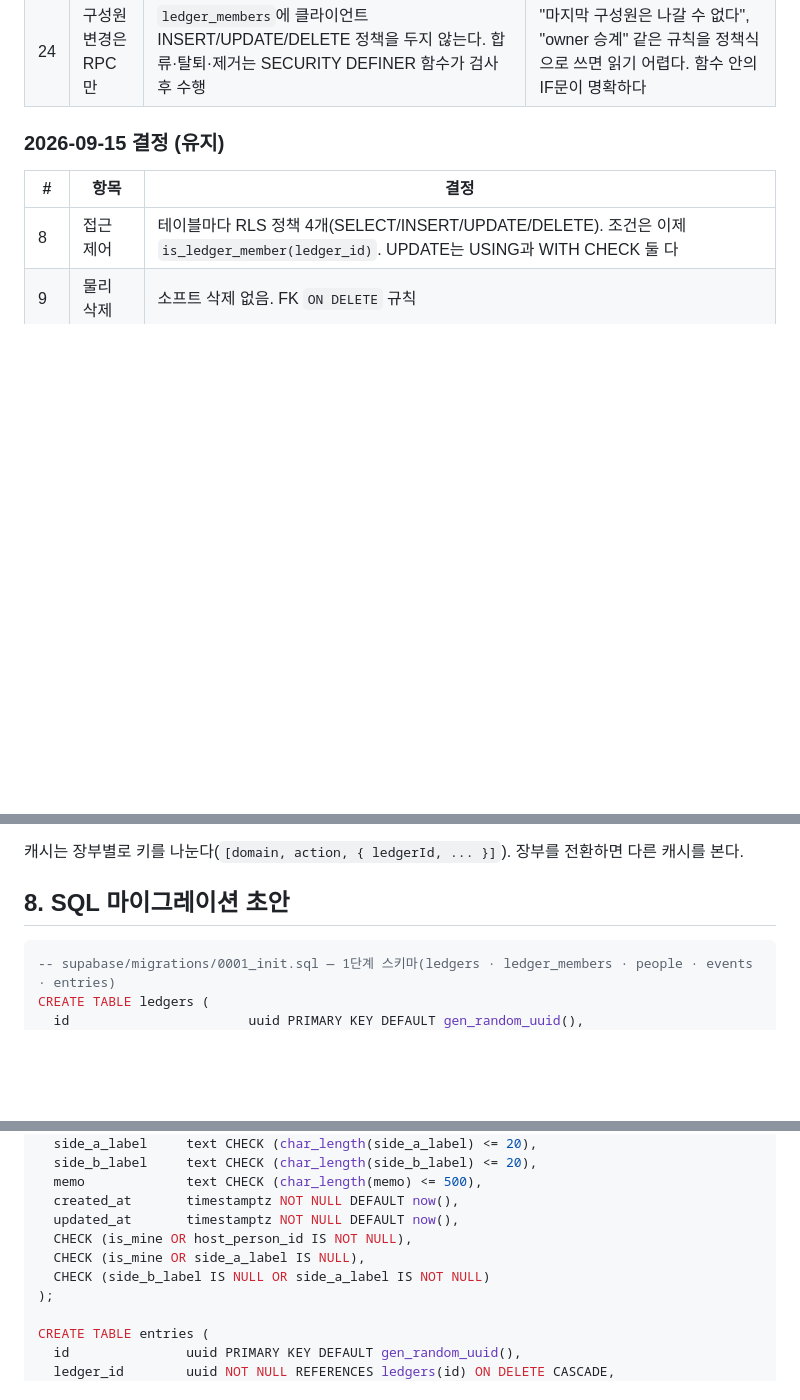
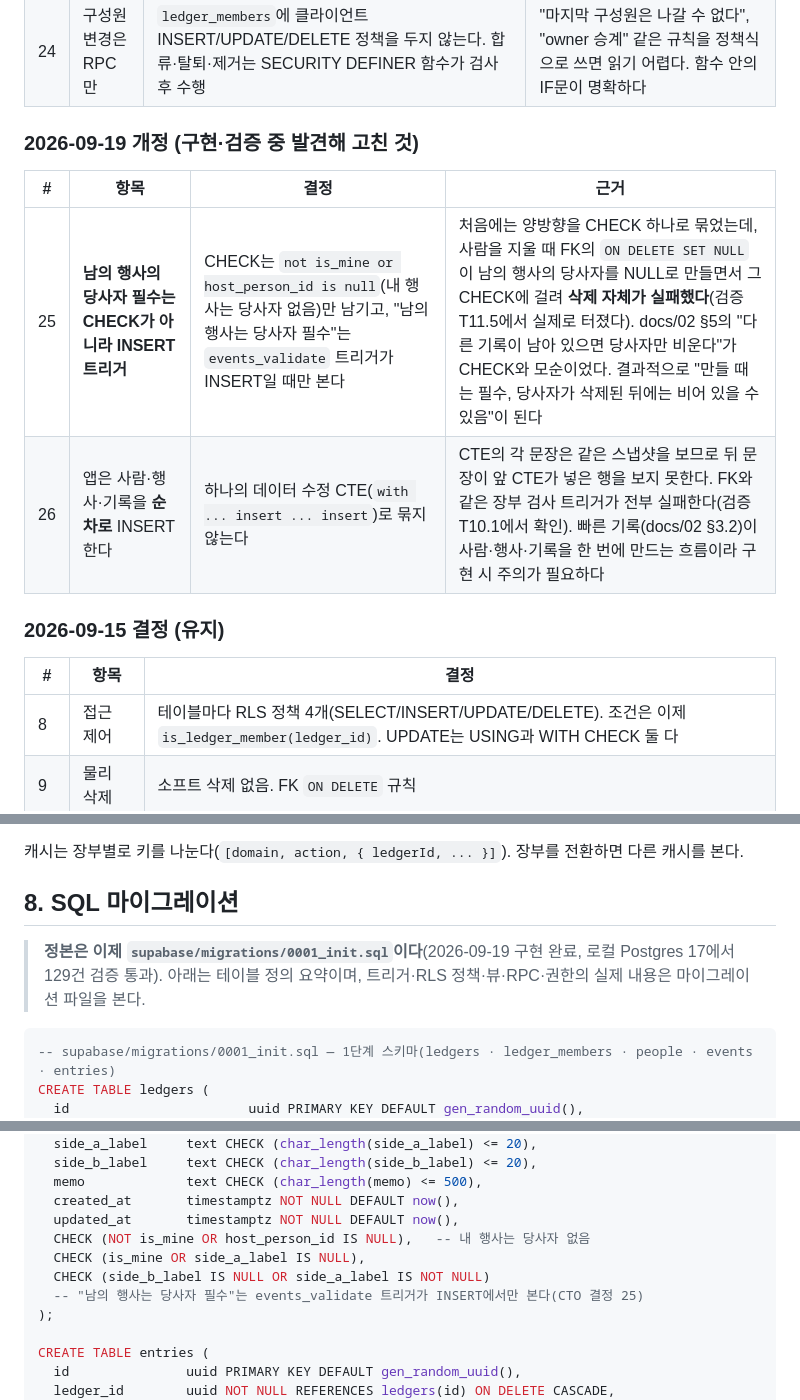
Before and after one commit to cocobanana-spec/returnproject, a Markdown page: docs/03-data-model.md, 3 parts joined by grey strips. Drawn GitHub-style; blank space fills up the shorter version.

Commit message:
구현 중 발견한 제약 결함 반영
- 남의 행사 당사자 필수를 CHECK에서 INSERT 트리거로 이동
- 사람·행사·기록은 순차 INSERT 필요함을 명시

Co-Authored-By: Claude Opus 5 (1M context) <noreply@anthropic.com>

````diff
--- a/docs/03-data-model.md
+++ b/docs/03-data-model.md
@@ -19,6 +19,13 @@
 | 22 | 입력자 기록 | `entries.created_by`(nullable, 기본값 `auth.uid()`)만 둔다. people·events에는 두지 않는다 | 공동 장부에서 "이 기록 누가 넣었지"는 실제로 묻게 되는 질문이다. 사람·행사는 공유 자산이라 입력자가 의미 없다 |
 | 23 | 구성원 표시 이름 | `ledger_members.display_name`을 합류 시점에 `auth.users` 메타데이터에서 복사 | `auth.users`는 클라이언트가 읽을 수 없다. 구성원 목록 표시를 위해 `profiles` 테이블을 만드는 것보다 컬럼 하나가 싸다 |
 | 24 | 구성원 변경은 RPC만 | `ledger_members`에 클라이언트 INSERT/UPDATE/DELETE 정책을 두지 않는다. 합류·탈퇴·제거는 SECURITY DEFINER 함수가 검사 후 수행 | "마지막 구성원은 나갈 수 없다", "owner 승계" 같은 규칙을 정책식으로 쓰면 읽기 어렵다. 함수 안의 IF문이 명확하다 |
+
+### 2026-09-19 개정 (구현·검증 중 발견해 고친 것)
+
+| # | 항목 | 결정 | 근거 |
+|---|---|---|---|
+| 25 | **남의 행사의 당사자 필수는 CHECK가 아니라 INSERT 트리거** | CHECK는 `not is_mine or host_person_id is null`(내 행사는 당사자 없음)만 남기고, "남의 행사는 당사자 필수"는 `events_validate` 트리거가 INSERT일 때만 본다 | 처음에는 양방향을 CHECK 하나로 묶었는데, 사람을 지울 때 FK의 `ON DELETE SET NULL`이 남의 행사의 당사자를 NULL로 만들면서 그 CHECK에 걸려 **삭제 자체가 실패했다**(검증 T11.5에서 실제로 터졌다). docs/02 §5의 "다른 기록이 남아 있으면 당사자만 비운다"가 CHECK와 모순이었다. 결과적으로 "만들 때는 필수, 당사자가 삭제된 뒤에는 비어 있을 수 있음"이 된다 |
+| 26 | 앱은 사람·행사·기록을 **순차로** INSERT한다 | 하나의 데이터 수정 CTE(`with ... insert ... insert`)로 묶지 않는다 | CTE의 각 문장은 같은 스냅샷을 보므로 뒤 문장이 앞 CTE가 넣은 행을 보지 못한다. FK와 같은 장부 검사 트리거가 전부 실패한다(검증 T10.1에서 확인). 빠른 기록(docs/02 §3.2)이 사람·행사·기록을 한 번에 만드는 흐름이라 구현 시 주의가 필요하다 |
 
 ### 2026-09-15 결정 (유지)
 
@@ -326,7 +333,10 @@ END $$;
 
 캐시는 장부별로 키를 나눈다(`[domain, action, { ledgerId, ... }]`). 장부를 전환하면 다른 캐시를 본다.
 
-## 8. SQL 마이그레이션 초안
+## 8. SQL 마이그레이션
+
+> **정본은 이제 `supabase/migrations/0001_init.sql`이다**(2026-09-19 구현 완료, 로컬 Postgres 17에서 129건 검증 통과).
+> 아래는 테이블 정의 요약이며, 트리거·RLS 정책·뷰·RPC·권한의 실제 내용은 마이그레이션 파일을 본다.
 
 ```sql
 -- supabase/migrations/0001_init.sql — 1단계 스키마(ledgers · ledger_members · people · events · entries)
@@ -379,9 +389,10 @@ CREATE TABLE events (
   memo             text CHECK (char_length(memo) <= 500),
   created_at       timestamptz NOT NULL DEFAULT now(),
   updated_at       timestamptz NOT NULL DEFAULT now(),
-  CHECK (is_mine OR host_person_id IS NOT NULL),
+  CHECK (NOT is_mine OR host_person_id IS NULL),   -- 내 행사는 당사자 없음
   CHECK (is_mine OR side_a_label IS NULL),
   CHECK (side_b_label IS NULL OR side_a_label IS NOT NULL)
+  -- "남의 행사는 당사자 필수"는 events_validate 트리거가 INSERT에서만 본다(CTO 결정 25)
 );
 
 CREATE TABLE entries (
````
Also changed, not shown: other parts of docs/03-data-model.md (+1 -1 lines), docs/02-prd-phase1.md (+2 -1 lines).
